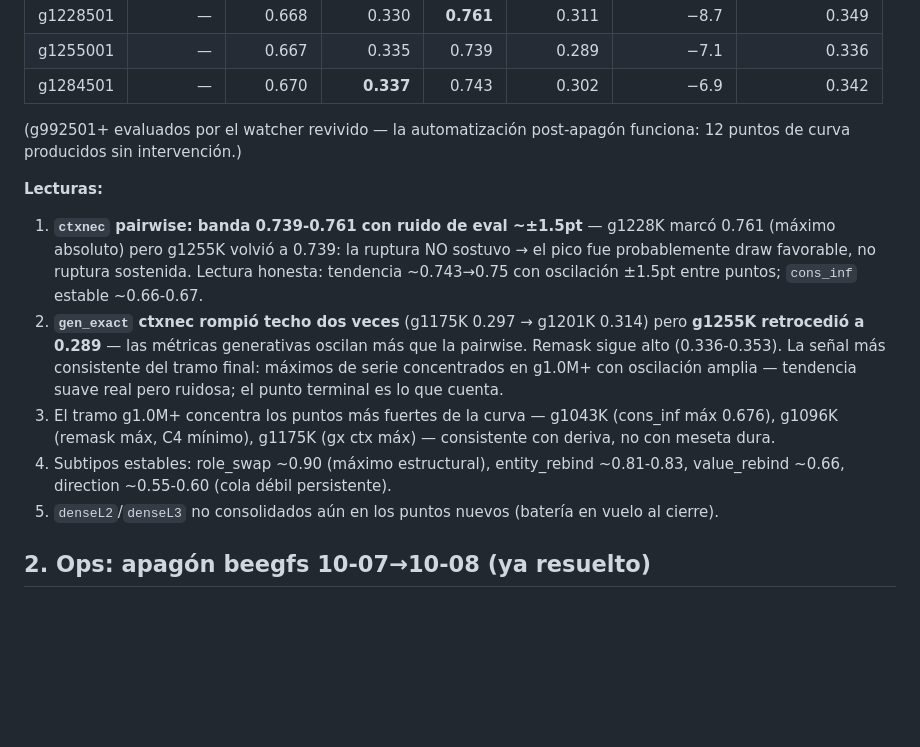
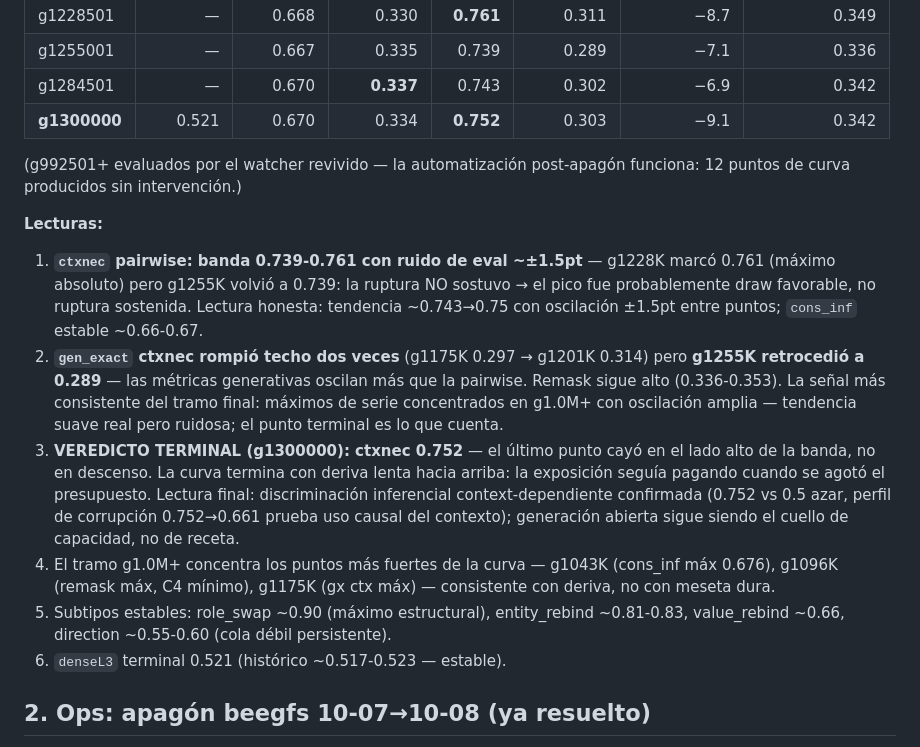
Before and after one commit to alrobles/ecoreasoner, a Markdown page: docs/results/PROGRESS-REPORT-2026-10-09.md, the part around the change. Rendered like a GitHub page; blank space fills up the shorter version.

```diff
--- a/docs/results/PROGRESS-REPORT-2026-10-09.md
+++ b/docs/results/PROGRESS-REPORT-2026-10-09.md
@@ -38,6 +38,7 @@ del PROGRESS-REPORT-2026-10-04.
 | g1228501 | — | 0.668 | 0.330 | **0.761** | 0.311 | −8.7 | 0.349 |
 | g1255001 | — | 0.667 | 0.335 | 0.739 | 0.289 | −7.1 | 0.336 |
 | g1284501 | — | 0.670 | **0.337** | 0.743 | 0.302 | −6.9 | 0.342 |
+| **g1300000** | 0.521 | 0.670 | 0.334 | **0.752** | 0.303 | −9.1 | 0.342 |
 
 (g992501+ evaluados por el watcher revivido — la automatización
 post-apagón funciona: 12 puntos de curva producidos sin intervención.)
@@ -55,14 +56,20 @@ post-apagón funciona: 12 puntos de curva producidos sin intervención.)
    (0.336-0.353). La señal más consistente del tramo final: máximos
    de serie concentrados en g1.0M+ con oscilación amplia — tendencia
    suave real pero ruidosa; el punto terminal es lo que cuenta.
-3. El tramo g1.0M+ concentra los puntos más fuertes de la curva —
+4. **VEREDICTO TERMINAL (g1300000): ctxnec 0.752** — el último punto
+   cayó en el lado alto de la banda, no en descenso. La curva termina
+   con deriva lenta hacia arriba: la exposición seguía pagando cuando
+   se agotó el presupuesto. Lectura final: discriminación inferencial
+   context-dependiente confirmada (0.752 vs 0.5 azar, perfil de
+   corrupción 0.752→0.661 prueba uso causal del contexto); generación
+   abierta sigue siendo el cuello de capacidad, no de receta.
+5. El tramo g1.0M+ concentra los puntos más fuertes de la curva —
    g1043K (cons_inf máx 0.676), g1096K (remask máx, C4 mínimo), g1175K
    (gx ctx máx) — consistente con deriva, no con meseta dura.
-4. Subtipos estables: role_swap ~0.90 (máximo estructural), entity_rebind
+6. Subtipos estables: role_swap ~0.90 (máximo estructural), entity_rebind
    ~0.81-0.83, value_rebind ~0.66, direction ~0.55-0.60 (cola débil
    persistente).
-5. `denseL2`/`denseL3` no consolidados aún en los puntos nuevos (batería
-   en vuelo al cierre).
+7. `denseL3` terminal 0.521 (histórico ~0.517-0.523 — estable).
 
 ## 2. Ops: apagón beegfs 10-07→10-08 (ya resuelto)
 
```
Also changed, not shown: docs/results/HITO-V5-1B-COMPLETO-2026-10-14.md (+16 -10 lines).
